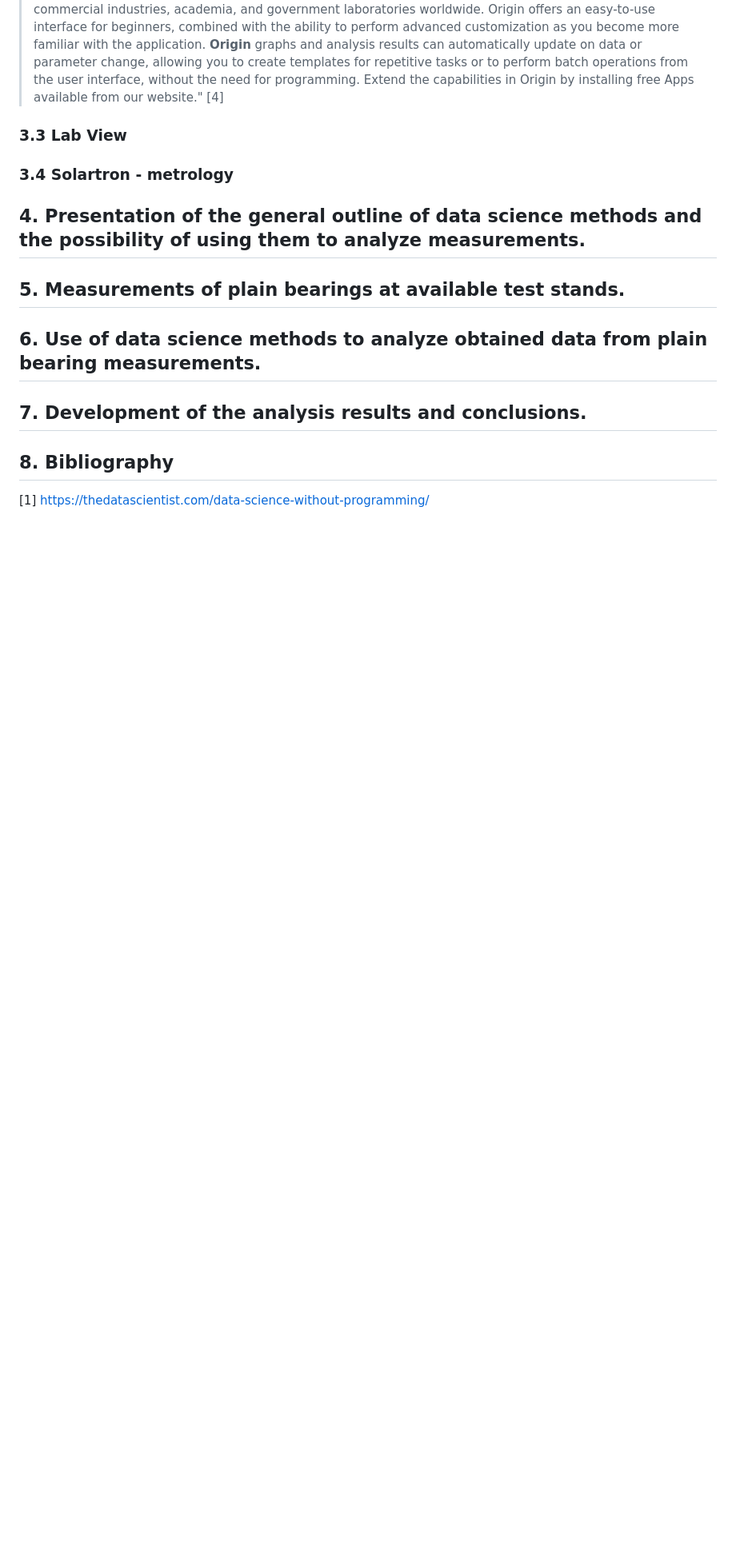
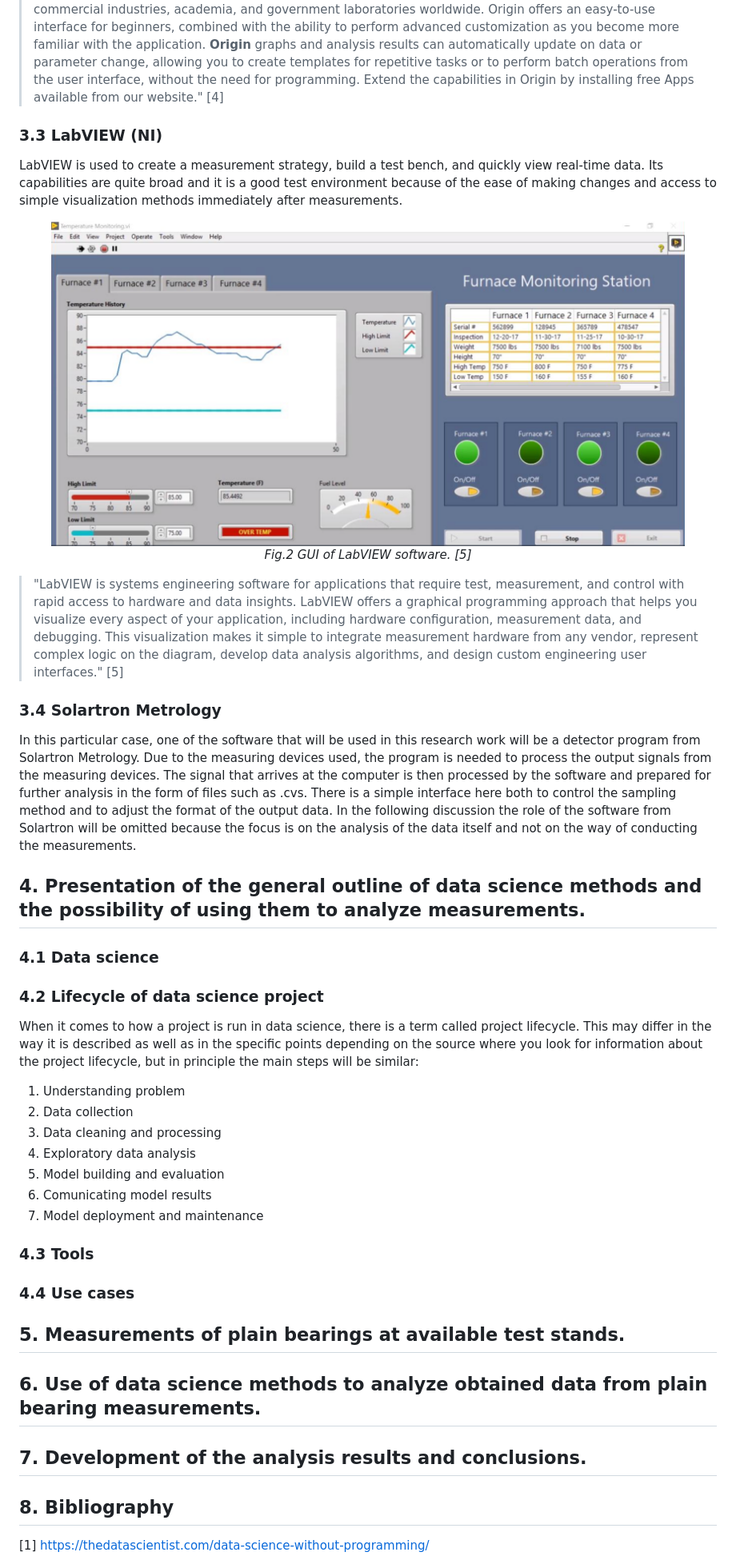
Before and after one commit to wszczawinski/BearingMeasurementAnalysis, a Markdown page: master-thesis.md, the part around the change printed below. Shown: that part at 80% size. Rendered like a GitHub page; pictures changed too: images/labview.png (added); blank space fills up the shorter version.

Commit message:
feat(thesis): thesis content

```diff
--- a/master-thesis.md
+++ b/master-thesis.md
@@ -72,13 +79,50 @@ Origin is GUI based software aimed at scientists and therefore has a lot of capa
 
 > "**Origin** is the data analysis and graphing software of choice for over half a million scientists and engineers in commercial industries, academia, and government laboratories worldwide. Origin offers an easy-to-use interface for beginners, combined with the ability to perform advanced customization as you become more familiar with the application. **Origin** graphs and analysis results can automatically update on data or parameter change, allowing you to create templates for repetitive tasks or to perform batch operations from the user interface, without the need for programming. Extend the capabilities in Origin by installing free Apps available from our website." [4]
 
-### 3.3 Lab View
+### 3.3 LabVIEW (NI)
 
-### 3.4 Solartron - metrology
+LabVIEW is used to create a measurement strategy, build a test bench, and quickly view real-time data. Its capabilities are quite broad and it is a good test environment because of the ease of making changes and access to simple visualization methods immediately after measurements.
+
+<figure align="center">
+  <img align="center" src="./images/labview.png" alt="LabVIEW GUI" style="width: 50%;" />
+  <figcaption align = "center">
+    <i>Fig.2 GUI of LabVIEW software. [5]</i>
+  </figcaption>
+</figure>
+
+> "LabVIEW is systems engineering software for applications that require test, measurement, and control with rapid access to hardware and data insights. LabVIEW offers a graphical programming approach that helps you visualize every aspect of your application, including hardware configuration, measurement data, and debugging. This visualization makes it simple to integrate measurement hardware from any vendor, represent complex logic on the diagram, develop data analysis algorithms, and design custom engineering user interfaces." [5]
+
+### 3.4 Solartron Metrology
+
+In this particular case, one of the software that will be used in this research work will be a detector program from Solartron Metrology. Due to the measuring devices used, the program is needed to process the output signals from the measuring devices. The signal that arrives at the computer is then processed by the software and prepared for further analysis in the form of files such as .cvs. There is a simple interface here both to control the sampling method and to adjust the format of the output data. In the following discussion the role of the software from Solartron will be omitted because the focus is on the analysis of the data itself and not on the way of conducting the measurements.
+
+## 4. Presentation of the general outline of data science methods and the possibility of using them to analyze measurements.
 
 
 
-## 4. Presentation of the general outline of data science methods and the possibility of using them to analyze measurements.
+### 4.1 Data science
+
+
+
+### 4.2 Lifecycle of data science project
+
+When it comes to how a project is run in data science, there is a term called project lifecycle. This may differ in the way it is described as well as in the specific points depending on the source where you look for information about the project lifecycle, but in principle the main steps will be similar:
+
+1. Understanding problem
+2. Data collection
+3. Data cleaning and processing
+4. Exploratory data analysis
+5. Model building and evaluation
+6. Comunicating model results
+7. Model deployment and maintenance
+
+### 4.3 Tools
+
+
+
+### 4.4 Use cases
+
+
 
 ## 5. Measurements of plain bearings at available test stands.
 
```
Also changed, not shown: other parts of master-thesis.md (+19 -2 lines), images/excel.png (added).
